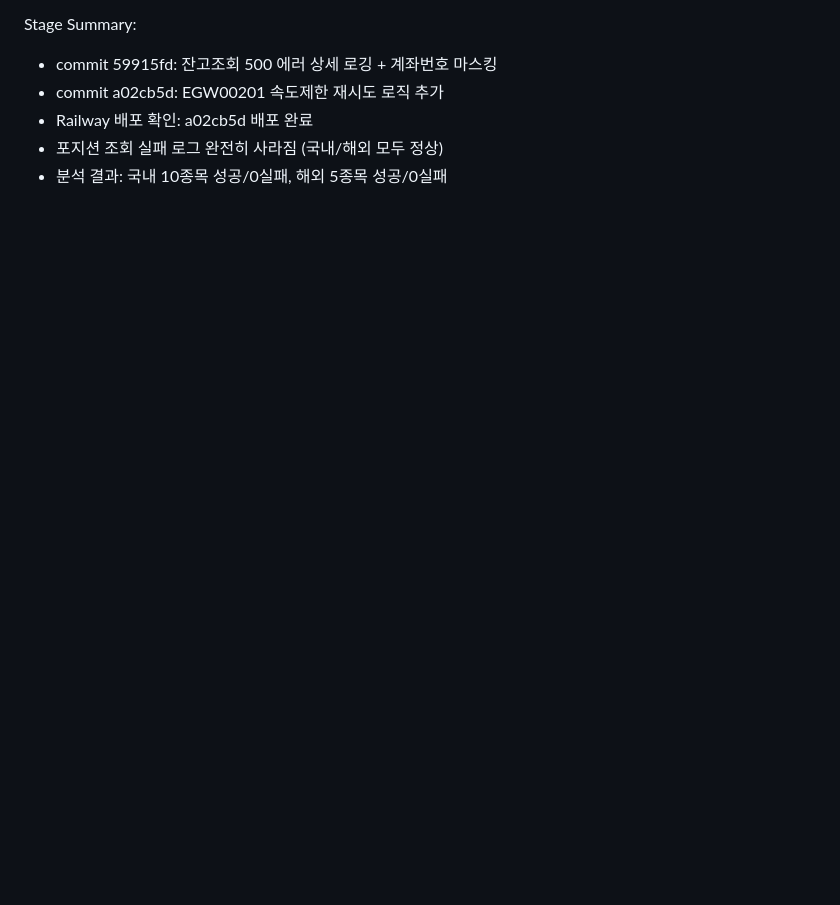
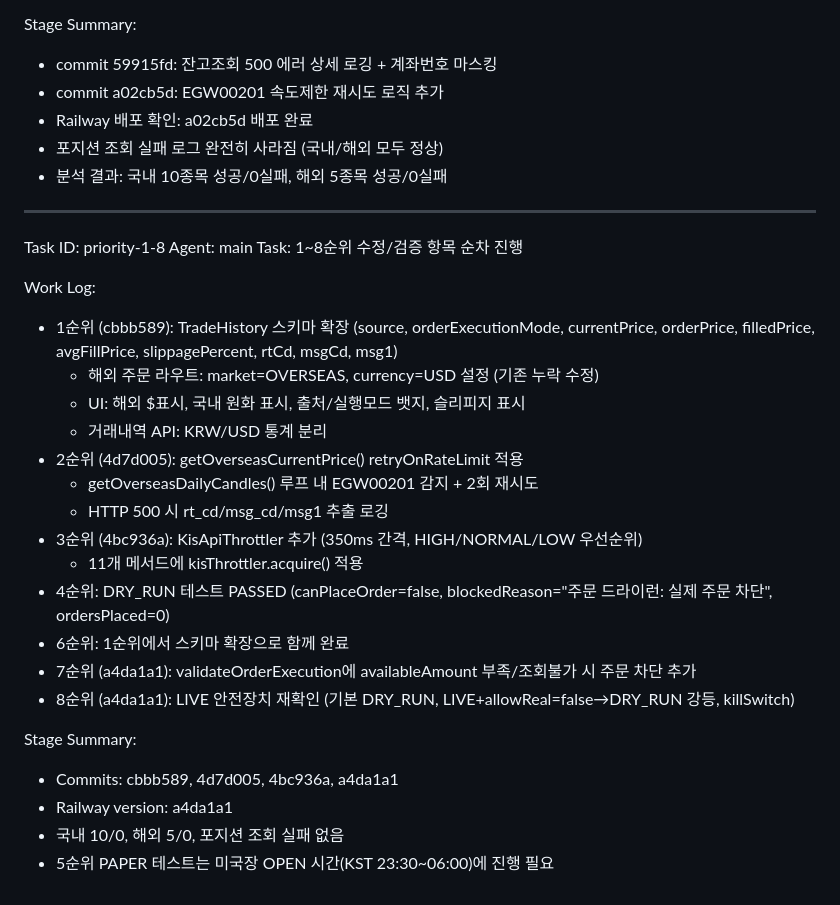
Before and after one commit to renee1004/trading_agent_v1, a Markdown page: worklog.md, the part around the change. Drawn GitHub-style; blank space fills up the shorter version.

Commit message:
ab538861-2fac-4191-bc98-bf2ad22e6dbb

```diff
--- a/worklog.md
+++ b/worklog.md
@@ -59,3 +59,28 @@ Stage Summary:
 - Railway 배포 확인: a02cb5d 배포 완료
 - 포지션 조회 실패 로그 완전히 사라짐 (국내/해외 모두 정상)
 - 분석 결과: 국내 10종목 성공/0실패, 해외 5종목 성공/0실패
+---
+Task ID: priority-1-8
+Agent: main
+Task: 1~8순위 수정/검증 항목 순차 진행
+
+Work Log:
+- 1순위 (cbbb589): TradeHistory 스키마 확장 (source, orderExecutionMode, currentPrice, orderPrice, filledPrice, avgFillPrice, slippagePercent, rtCd, msgCd, msg1)
+  - 해외 주문 라우트: market=OVERSEAS, currency=USD 설정 (기존 누락 수정)
+  - UI: 해외 $표시, 국내 원화 표시, 출처/실행모드 뱃지, 슬리피지 표시
+  - 거래내역 API: KRW/USD 통계 분리
+- 2순위 (4d7d005): getOverseasCurrentPrice() retryOnRateLimit 적용
+  - getOverseasDailyCandles() 루프 내 EGW00201 감지 + 2회 재시도
+  - HTTP 500 시 rt_cd/msg_cd/msg1 추출 로깅
+- 3순위 (4bc936a): KisApiThrottler 추가 (350ms 간격, HIGH/NORMAL/LOW 우선순위)
+  - 11개 메서드에 kisThrottler.acquire() 적용
+- 4순위: DRY_RUN 테스트 PASSED (canPlaceOrder=false, blockedReason="주문 드라이런: 실제 주문 차단", ordersPlaced=0)
+- 6순위: 1순위에서 스키마 확장으로 함께 완료
+- 7순위 (a4da1a1): validateOrderExecution에 availableAmount 부족/조회불가 시 주문 차단 추가
+- 8순위 (a4da1a1): LIVE 안전장치 재확인 (기본 DRY_RUN, LIVE+allowReal=false→DRY_RUN 강등, killSwitch)
+
+Stage Summary:
+- Commits: cbbb589, 4d7d005, 4bc936a, a4da1a1
+- Railway version: a4da1a1
+- 국내 10/0, 해외 5/0, 포지션 조회 실패 없음
+- 5순위 PAPER 테스트는 미국장 OPEN 시간(KST 23:30~06:00)에 진행 필요
```
